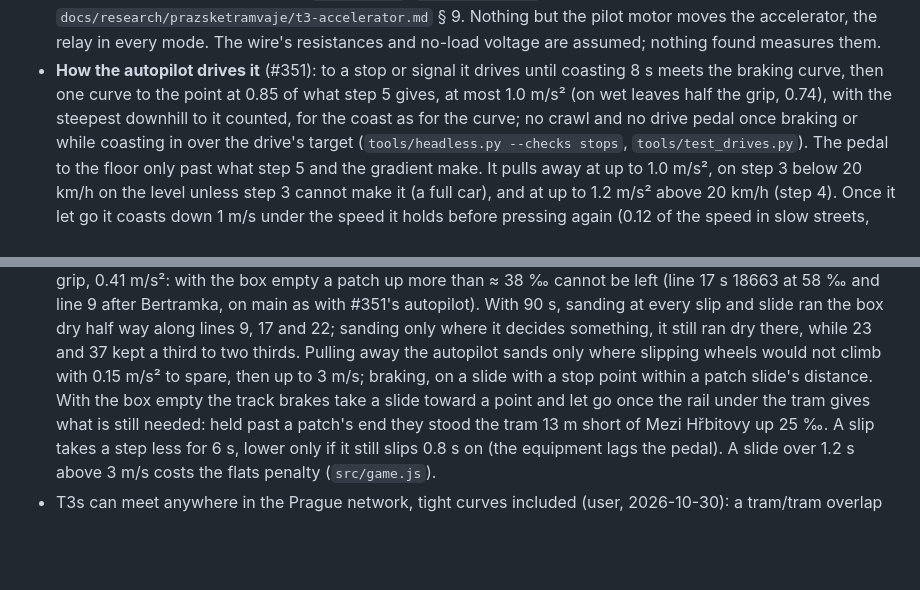
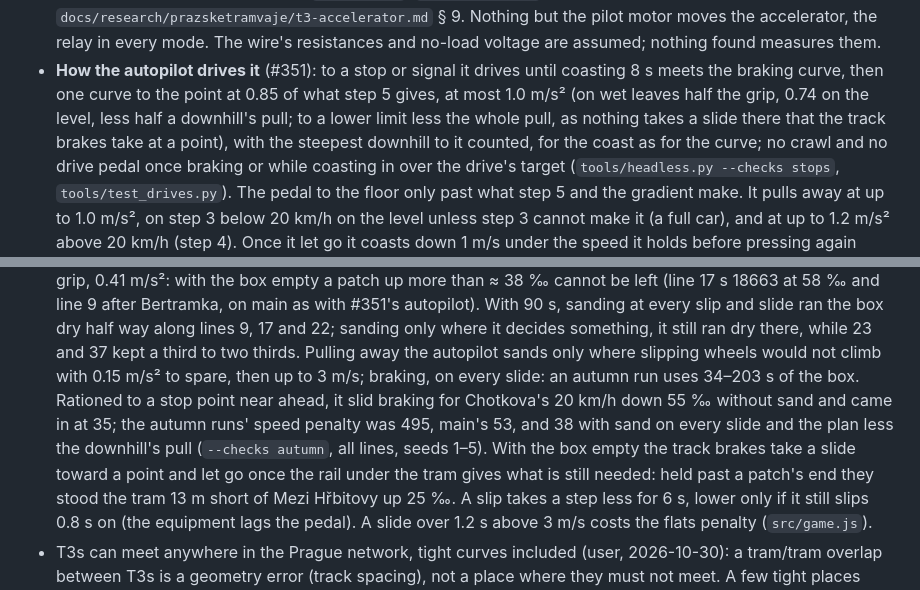
Before and after one commit to jnd-cz/prague-transport-sim, a Markdown page: docs/knowledge.md, 2 parts joined by grey strips. Drawn GitHub-style; blank space fills up the shorter version.

Commit message:
Knowledge: wet leaves, the plan less the downhill's pull and sand on every slide
Co-Authored-By: Claude Opus 5.5 <noreply@anthropic.com>

```diff
--- a/docs/knowledge.md
+++ b/docs/knowledge.md
@@ -293,7 +293,8 @@ footprints include abutments on land (top within 1.5 m of the lidar terrain): 10
   `docs/research/prazsketramvaje/t3-accelerator.md` § 9. Nothing but the pilot motor moves the accelerator, the relay in
   every mode. The wire's resistances and no-load voltage are assumed; nothing found measures them.
 - **How the autopilot drives it** (#351): to a stop or signal it drives until coasting 8 s meets the braking curve, then one curve to the
-  point at 0.85 of what step 5 gives, at most 1.0 m/s² (on wet leaves half the grip, 0.74), with the steepest downhill to it counted, for
+  point at 0.85 of what step 5 gives, at most 1.0 m/s² (on wet leaves half the grip, 0.74 on the level, less half a downhill's pull;
+  to a lower limit less the whole pull, as nothing takes a slide there that the track brakes take at a point), with the steepest downhill to it counted, for
   the coast as for the curve; no crawl and no drive pedal once braking or while coasting in over the drive's target (`tools/headless.py
   --checks stops`, `tools/test_drives.py`). The pedal to the floor only past what step 5 and the gradient make. It pulls away at up to
   1.0 m/s², on step 3 below 20 km/h on the level unless step 3 cannot make it (a full car), and at up to 1.2 m/s² above 20 km/h (step 4).
@@ -367,7 +368,9 @@ footprints include abutments on land (top within 1.5 m of the lidar terrain): 10
   at 58 ‰ and line 9 after Bertramka, on main as with #351's autopilot). With 90 s, sanding at every slip and slide ran the box dry half way
   along lines 9, 17 and 22; sanding only where it decides something, it still ran dry there, while 23 and 37 kept a third to two
   thirds. Pulling away the autopilot sands only where slipping wheels would not climb with 0.15 m/s² to spare, then up to 3 m/s;
-  braking, on a slide with a stop point within a patch slide's distance. With the box empty the track brakes take a slide toward a
+  braking, on every slide: an autumn run uses 34–203 s of the box. Rationed to a stop point near ahead, it slid braking for Chotkova's
+  20 km/h down 55 ‰ without sand and came in at 35; the autumn runs' speed penalty was 495, main's 53, and 38 with sand on every slide
+  and the plan less the downhill's pull (`--checks autumn`, all lines, seeds 1–5). With the box empty the track brakes take a slide toward a
   point and let go once the rail under the tram gives what is still needed: held past a patch's end they stood the tram 13 m short
   of Mezi Hřbitovy up 25 ‰. A slip takes a step less for 6 s, lower only if it still
   slips 0.8 s on (the equipment lags the pedal). A slide over 1.2 s above 3 m/s costs the flats penalty (`src/game.js`).
```
